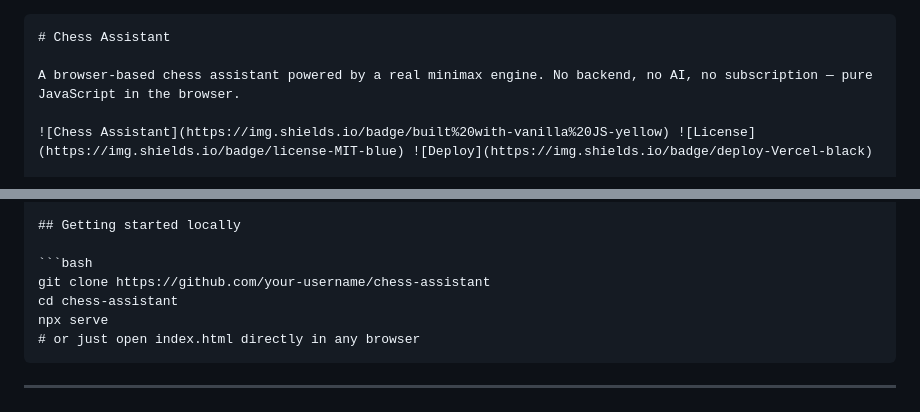
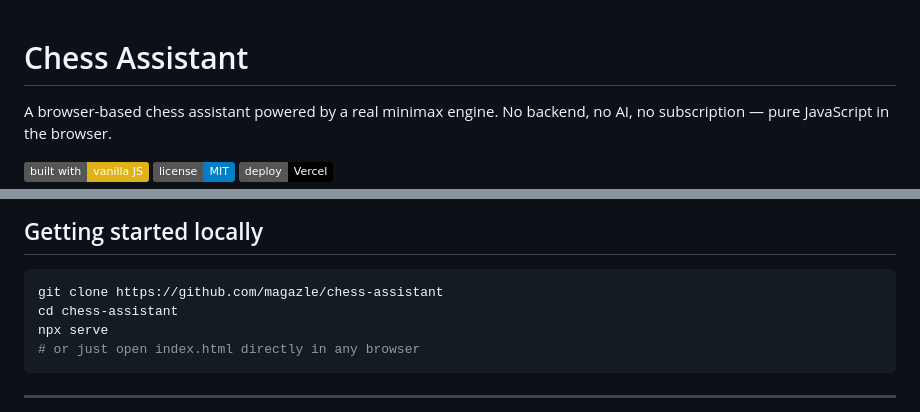
Before and after one commit to magazle/chess-assistant, a Markdown page: README.md, 2 parts joined by grey strips. GitHub-like rendering; badges without logos.

````diff
--- a/README.md
+++ b/README.md
@@ -1,4 +1,3 @@
-```markdown
 # Chess Assistant
 
 A browser-based chess assistant powered by a real minimax engine. No backend, no AI, no subscription — pure JavaScript in the browser.
@@ -90,7 +89,7 @@ Built from scratch in `engine.js`, using three standard techniques:
 ## Getting started locally
 
 ```bash
-git clone https://github.com/your-username/chess-assistant
+git clone https://github.com/magazle/chess-assistant
 cd chess-assistant
 npx serve
 # or just open index.html directly in any browser
````
Also changed, not shown: other parts of README.md (+0 -1 lines).
